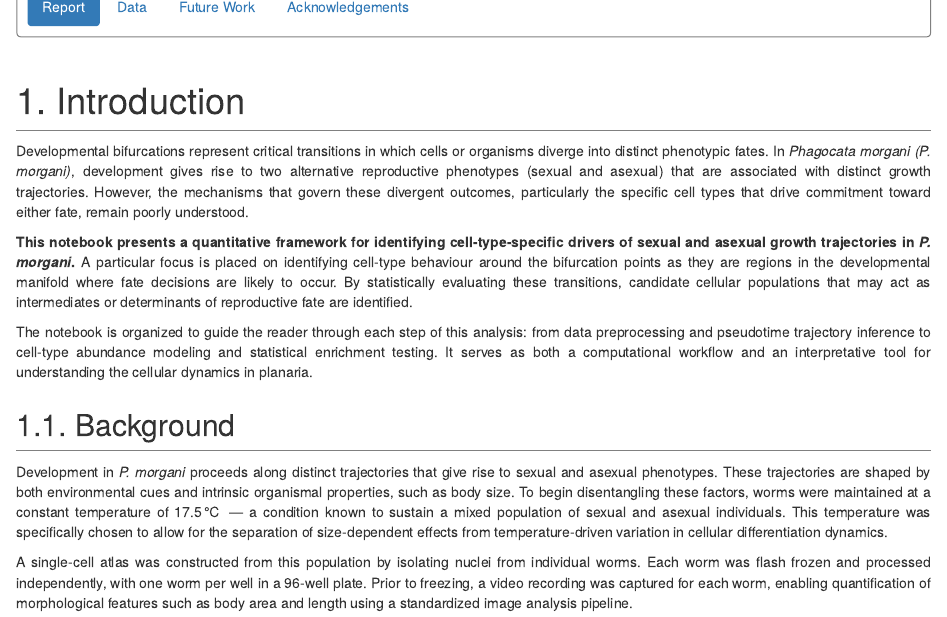
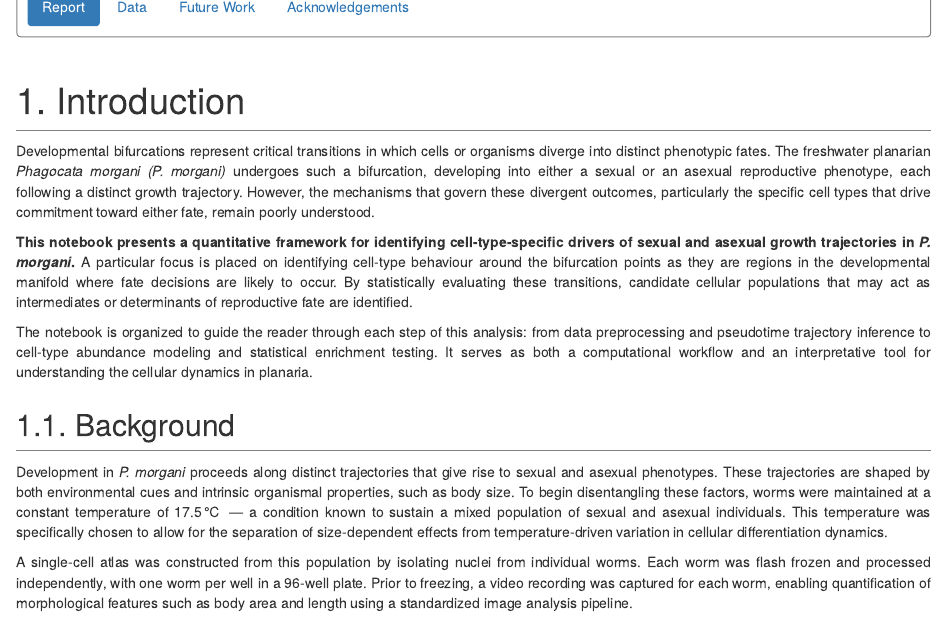
Before and after one commit to Aishwarya-Girish/Dorrity-Lab-EMBL-Internship, an R Markdown document (Dorrity_Lab_EMBL.Rmd): the page in a window 1100 px wide, from 220 px down. Rendered offline with R 4.5, knitr and Pandoc, with nearby package versions; some code elsewhere in the file could not run offline; long lines of code are wrapped.

Commit message:
Introduction update

```diff
--- a/Dorrity_Lab_EMBL.Rmd
+++ b/Dorrity_Lab_EMBL.Rmd
@@ -250,7 +250,7 @@ document.getElementById("theme-select").addEventListener("change", function() {
 
 ### 1. Introduction
 
-Developmental bifurcations represent critical transitions in which cells or organisms diverge into distinct phenotypic fates. In _Phagocata morgani (P. morgani)_, development gives rise to two alternative reproductive phenotypes (sexual and asexual) that are associated with distinct growth trajectories. However, the mechanisms that govern these divergent outcomes, particularly the specific cell types that drive commitment toward either fate, remain poorly understood.
+Developmental bifurcations represent critical transitions in which cells or organisms diverge into distinct phenotypic fates. The freshwater planarian _Phagocata morgani (P. morgani)_ undergoes such a bifurcation, developing into either a sexual or an asexual reproductive phenotype, each following a distinct growth trajectory. However, the mechanisms that govern these divergent outcomes, particularly the specific cell types that drive commitment toward either fate, remain poorly understood.
 
 **This notebook presents a quantitative framework for identifying cell-type-specific drivers of sexual and asexual growth trajectories in _P. morgani_.** A particular focus is placed on identifying cell-type behaviour around the bifurcation points as they are regions in the developmental manifold where fate decisions are likely to occur. By statistically evaluating these transitions, candidate cellular populations that may act as intermediates or determinants of reproductive fate are identified.
 
```
